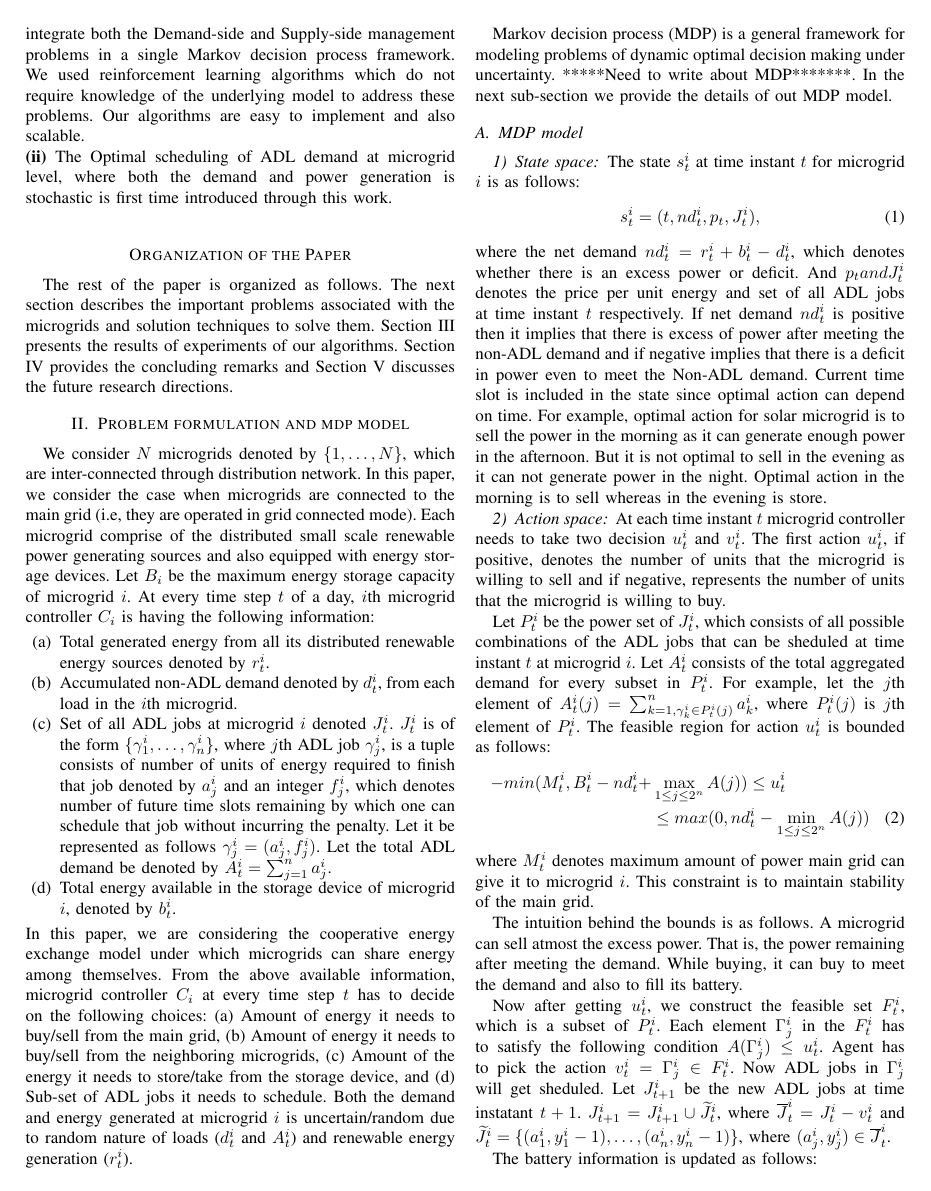
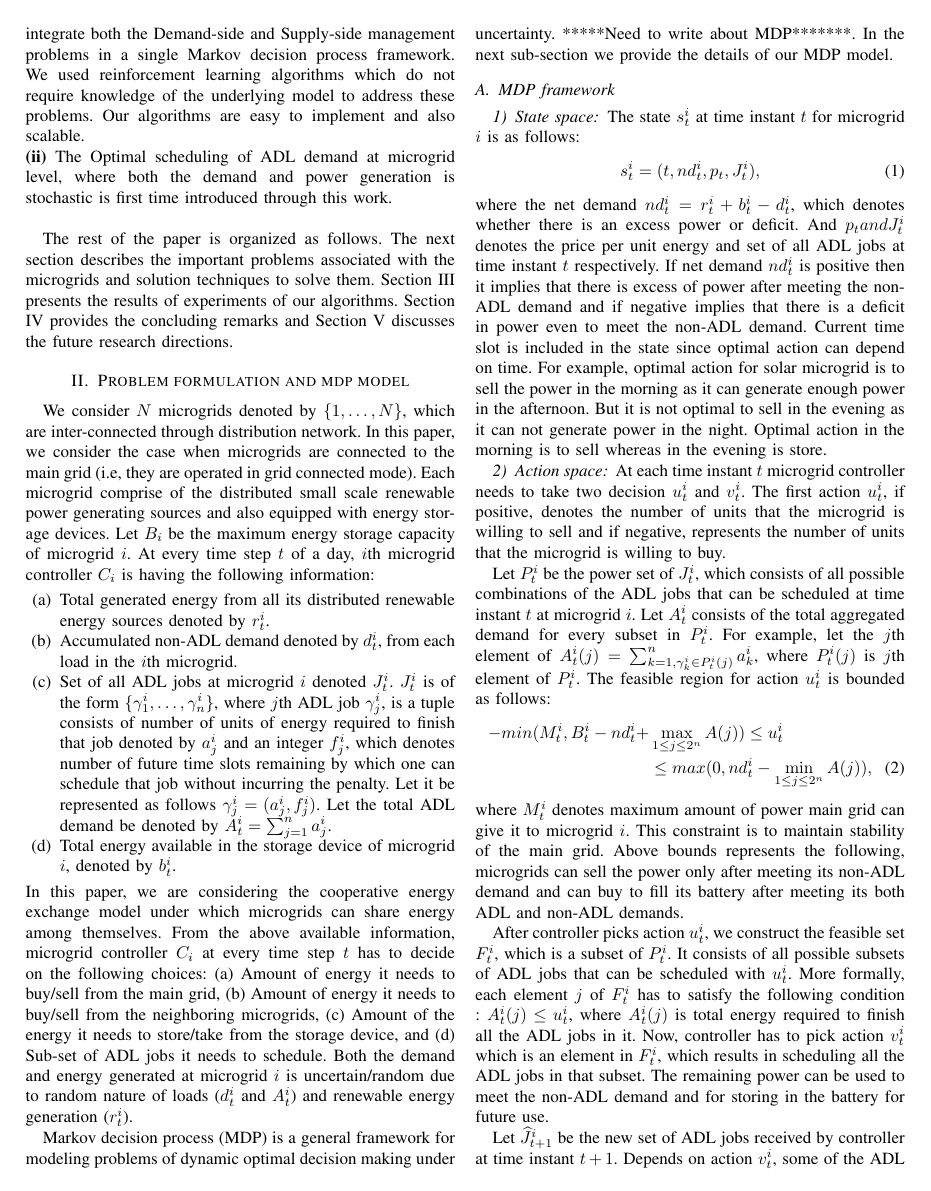
Before and after one commit to saikotireddy/PES-GM---Smart-Grid, a LaTeX paper (old-paper/main.tex, which reads old-paper/adl-model.tex, old-paper/introduction.tex): page 3 of 6. Compiled offline with pdfLaTeX.

Commit message:
model done, avg cost remaining

```diff
--- a/old-paper/adl-model.tex
+++ b/old-paper/adl-model.tex
@@ -14,34 +14,29 @@ From the above available information, microgrid controller  $C_i$ at every time
 
 Markov decision process (MDP)  is a general framework for modeling problems of dynamic optimal decision making under uncertainty. *****Need to write about MDP*******.
 %We modeled our problem in the framework of MDP.
- In the next sub-section we provide the details of out MDP model.
-
-\subsection{MDP model}
-
+ In the next sub-section we provide the details of our MDP model.
+\subsection{MDP framework}
 \subsubsection{State space}
-
 The state $s_{t}^{i}$ at time instant $t$  for microgrid $i$ is as follows:
 \begin{align}
 s_{t}^{i} = (t,nd_{t}^{i},p_{t}, J_{t}^{i}),
 \end{align}
-where the net demand $nd_{t}^{i} = r_{t}^{i} + b_{t}^{i} - d_{t}^{i}$, which denotes whether there is an excess power or deficit.  And $p_{t} and  J_{t}^{i}$ denotes the price per unit energy and set of all ADL jobs at time instant $t$ respectively. If  net demand $nd_{t}^{i}$ is positive then it implies that there is excess of power after meeting the non-ADL demand and if negative implies that there is a deficit in power even to meet the Non-ADL demand. Current time slot is  included in the state since optimal action can depend on time. For example, optimal action for solar microgrid  is to sell the power in the morning as it can generate enough power in the afternoon. But it is not optimal to sell in the evening as it can not generate power in the night. Optimal action in the morning is to sell whereas in the evening is store.
-
-
-
-
+where the net demand $nd_{t}^{i} = r_{t}^{i} + b_{t}^{i} - d_{t}^{i}$, which denotes whether there is an excess power or deficit.  And $p_{t} and  J_{t}^{i}$ denotes the price per unit energy and set of all ADL jobs at time instant $t$ respectively. If  net demand $nd_{t}^{i}$ is positive then it implies that there is excess of power after meeting the non-ADL demand and if negative implies that there is a deficit in power even to meet the non-ADL demand. Current time slot is  included in the state since optimal action can depend on time. For example, optimal action for solar microgrid  is to sell the power in the morning as it can generate enough power in the afternoon. But it is not optimal to sell in the evening as it can not generate power in the night. Optimal action in the morning is to sell whereas in the evening is store.
 \subsubsection{Action space}
 At each time instant $t$ microgrid controller needs to take two decision $u_{t}^{i}$ and $v_{t}^{i}$. The first action $u_{t}^{i}$, if positive, denotes the number of units that the microgrid is willing to sell and if negative, represents the number of units that the microgrid is willing to buy.
 
-Let $P_{t}^{i}$ be the power set of $J_{t}^{i}$, which consists of all possible combinations of the ADL jobs that can be sheduled at time instant $t$ at microgrid $i$. Let  $A_{t}^{i}$ consists of the total aggregated demand  for every subset in  $P_{t}^{i}$. For example, let the $j$th element of $A_{t}^{i}(j) = \sum_{k=1, \gamma_k^i \in P_{t}^{i}(j) }^n a_k^i$, where $ P_{t}^{i}(j)$ is $j$th element of  $P_{t}^{i}$.
+Let $P_{t}^{i}$ be the power set of $J_{t}^{i}$, which consists of all possible combinations of the ADL jobs that can be scheduled at time instant $t$ at microgrid $i$. Let  $A_{t}^{i}$ consists of the total aggregated demand  for every subset in  $P_{t}^{i}$. For example, let the $j$th element of $A_{t}^{i}(j) = \sum_{k=1, \gamma_k^i \in P_{t}^{i}(j) }^n a_k^i$, where $ P_{t}^{i}(j)$ is $j$th element of  $P_{t}^{i}$.
 %Let $P_{t}^{i} = \{\Gamma_{1}^{i},\ldots,\Gamma_{N}^{i}\}$ be the power set of $J_{t}^{i}$, which consists of all possible combinations of the ADL jobs that can be sheduled at time instant $t$ at microgrid $i$.
 %Let  $A_{t}^{i} = \{A(\Gamma_{1}^{i}),\ldots,A(\Gamma_{N}^{i})\} $, where $A(\Gamma_{j}^{i}) = \sum_{\gamma_{k}^{i} \in \Gamma_{j}^{i} } a_{k}^{i}$.
  The feasible region for action $u_{t}^{i}$ is bounded as follows:
 \begin{align}
--min(M_t^i, B_t^i - nd_t^i + &\max_{1\leq j \leq 2^n} A(j) ) \leq u_t^i \nonumber\\ &\leq max(0, nd_t^i - \min_{1\leq j \leq 2^n} A(j))
+-min(M_t^i, B_t^i - nd_t^i + &\max_{1\leq j \leq 2^n} A(j) ) \leq u_t^i \nonumber\\ &\leq max(0, nd_t^i - \min_{1\leq j \leq 2^n} A(j)),
 \end{align}
-where $M_t^i$ denotes maximum amount of power main grid can give it to microgrid $i$. This constraint is to maintain stability of the main grid.
+where $M_t^i$ denotes maximum amount of power main grid can give it to microgrid $i$. This constraint is to maintain stability of the main grid. Above bounds represents the following, microgrids can sell the power only after meeting its non-ADL demand and can buy to fill its battery after meeting its both ADL and non-ADL demands.
+%The intuition behind the bounds is as follows. A microgrid can sell atmost the excess power. That is, the power remaining after meeting the demand. While buying, it can buy to meet the demand and also to fill its battery.
 
-The intuition behind the bounds is as follows. A microgrid can sell atmost the excess power. That is, the power remaining after meeting the demand. While buying, it can buy to meet the demand and also to fill its battery.
+After controller picks action $u_{t}^{i}$, we construct the feasible set $F_{t}^{i}$, which is a subset of $P_{t}^{i}$. It consists of all possible subsets of ADL jobs that can be scheduled with $u_{t}^{i}$. More formally, each element $j$ of  $F_{t}^{i}$ has to satisfy the following condition :   $A_t^i(j) \leq u_{t}^{i} $, where $A_t^i(j)$ is total energy required to finish all the ADL jobs in it. Now, controller has to pick action $v_{t}^{i}$ which is an element in $F_{t}^{i}$, which results in scheduling all the ADL jobs in that subset. The remaining power can be used to meet the non-ADL demand and for storing in the battery for future use.
 
-Now after getting $u_{t}^{i}$, we construct the feasible set $F_{t}^{i}$, which is a subset of $P_{t}^{i}$. Each element $\Gamma_{j}^{i}$ in the $F_{t}^{i}$ has to satisfy the following condition $A(\Gamma_{j}^{i}) \leq u_{t}^{i} $.
-Agent has to pick the action $v_{t}^{i} = \Gamma_{j}^{i} \in F_{t}^{i}$. Now ADL jobs in $\Gamma_{j}^{i}$ will get sheduled. Let $J_{t+1}^{i}$ be the new ADL jobs at time instatant $t+1$. $J_{t+1}^{i} = J_{t+1}^{i} \cup \widetilde J_{t}^{i}$, where $\overline J_{t}^{i} = J_{t}^{i} - v_{t}^{i}$ and $\widetilde J_{t}^{i} =  \{(a_{1}^{i}, y_{1}^{i} - 1),\ldots,(a_{n}^{i}, y_{n}^{i} - 1)\}$, where $ (a_{j}^{i}, y_{j}^{i}) \in \overline J_{t}^{i}$.
+%Each element $\Gamma_{j}^{i}$ in the $F_{t}^{i}$ has to satisfy the following condition $A(\Gamma_{j}^{i}) \leq u_{t}^{i} $.
+%Agent has to pick the action $v_{t}^{i} = \Gamma_{j}^{i} \in F_{t}^{i}$. Now ADL jobs in $\Gamma_{j}^{i}$ will get sheduled.
+ Let $\widehat J_{t+1}^{i}$ be the new set of ADL jobs received by controller at time instant $t+1$. Depends on action $v_{t}^{i}$, some of the ADL jobs will not get scheduled. We need to pass them to time step $t+1$, if they can be scheduled without incurring the penalty. The set of all ADL jobs at time instant $t+1$ is union of the new ADL jobs and old ADL jobs which are not scheduled after reducing there  $f_{j}^{i}$ by one ( number of future time slots remaining by which one can schedule that job without incurring the penalty) .
--- a/old-paper/introduction.tex
+++ b/old-paper/introduction.tex
@@ -127,5 +127,7 @@ We summarize our contributions as follows :\\
 \item To the best of out knowledge, we are the first one to integrate both the Demand-side and Supply-side management problems  in a single Markov decision process framework. We used reinforcement learning algorithms which do not require knowledge of the underlying model to address these problems. Our algorithms are easy to implement and also scalable.\\
 \item The Optimal scheduling of ADL demand at microgrid level, where both the demand and power generation is stochastic is first time introduced through this work. \\
 \end{inparaenum}
-\section*{Organization of the Paper}
+%\section*{Organization of the Paper}
+
+
 The rest of the paper is organized as follows. The next section describes the important problems associated with the microgrids and solution techniques to solve them. Section III presents the results of experiments of our algorithms. Section IV provides the concluding remarks and Section V discusses the future research directions.
```
Also changed, not shown: old-paper/main.pdf, old-paper/adl-model.tex (24 more changed lines), old-paper/introduction.tex (6 more changed lines), 1 other file.
